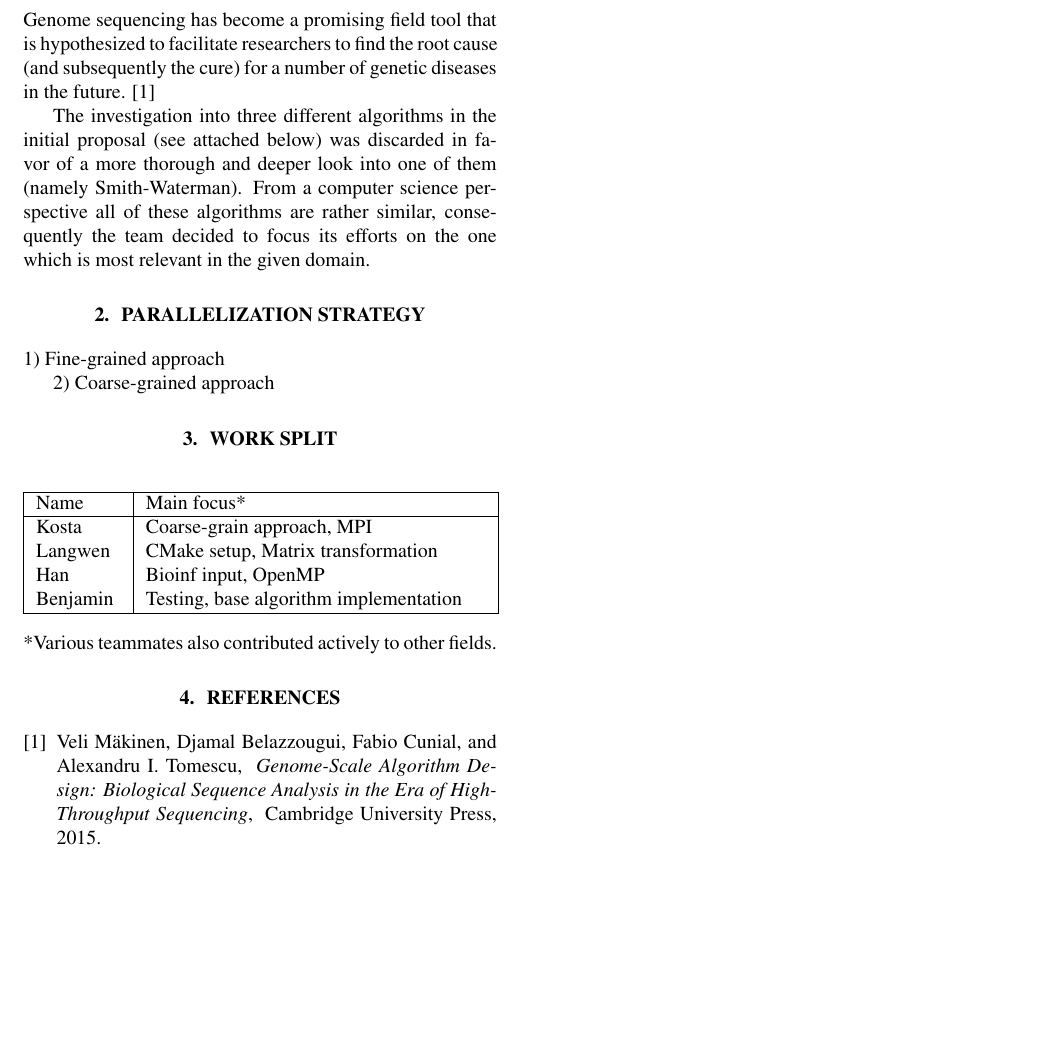
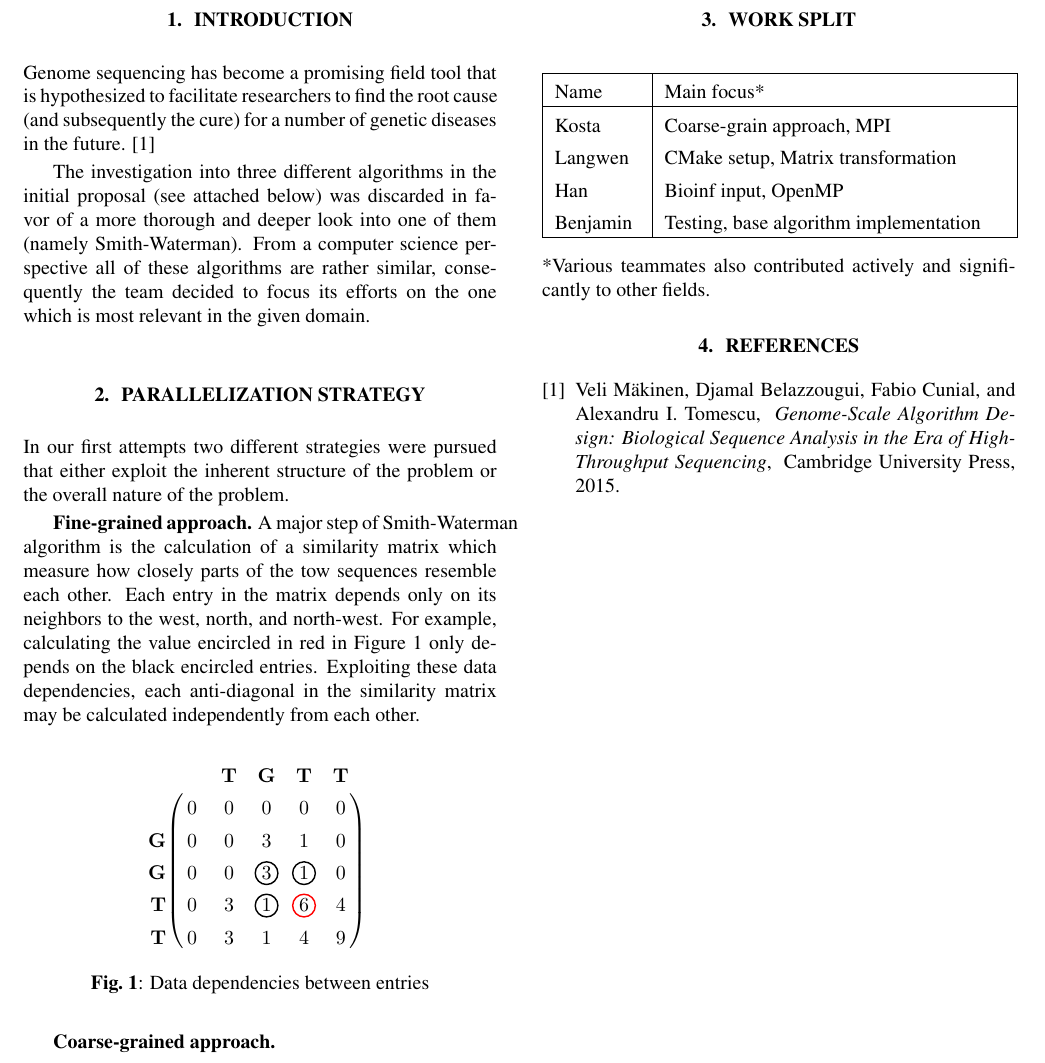
Before and after one commit to kosta777/parallel-genomeseq, a LaTeX document (doc/preliminary_report/report.tex): part of the page, cut so that both start at the same text, the shorter picture padded with empty space. Compiled offline with pdfLaTeX.

Commit message:
1st part written

```diff
--- a/doc/preliminary_report/report.tex
+++ b/doc/preliminary_report/report.tex
@@ -6,6 +6,10 @@
 \documentclass[letterpaper]{article}
 \usepackage{spconf,amsmath,amssymb,graphicx}
 \usepackage{array}
+\usepackage{nicematrix}
+\usepackage{tikz}
+\usepackage{graphicx}
+\usepackage{caption}
 
 % Example definitions.
 % --------------------
@@ -59,9 +63,38 @@ Genome sequencing has become a promising field tool that is hypothesized to faci
 The investigation into three different algorithms in the initial proposal (see attached below) was discarded in favor of a more thorough and deeper look into one of them (namely Smith-Waterman). From a computer science perspective all of these algorithms are rather similar, consequently the team decided to focus its efforts on the one which is most relevant in the given domain.
 
 \section{Parallelization strategy}
-1) Fine-grained approach
+In our first attempts two different strategies were pursued that either exploit the inherent structure of the problem or the overall nature of the problem.
 
-2) Coarse-grained approach
+\mypar{Fine-grained approach} A major step of Smith-Waterman algorithm is the calculation of a similarity matrix which measure how closely parts of the tow sequences resemble each other. Each entry in the matrix depends only on its neighbors to the west, north, and north-west. For example, calculating the value encircled in red in Figure 1 only depends on the black encircled entries. Exploiting these data dependencies, each anti-diagonal in the similarity matrix may be calculated independently from each other.
+
+\setlength{\extrarowheight}{1.5mm}
+\begin{figure}[!h]
+	\centering
+	$\begin{pNiceMatrix}%
+		[name=mymatrix,
+		first-col,
+		first-row,
+		columns-width = 0.3cm
+		]
+		&   & \mathbf{T} & \mathbf{G} & \mathbf{T} & \mathbf{T} \\
+		& 0 & 0 & 0 & 0 & 0 \\
+		\mathbf{G} & 0 & 0 & 3 & 1 & 0 \\
+		\mathbf{G} & 0 & 0 & 3 & 1 & 0 \\
+		\mathbf{T} & 0 & 3 & 1 & 6 & 4 \\
+		\mathbf{T} & 0 & 3 & 1 & 4 & 9 \\
+
+	\end{pNiceMatrix}$
+	\begin{tikzpicture}[remember picture,overlay]
+		\draw[line width=0.25mm, red](mymatrix-4-4)circle (2mm);
+		\draw[line width=0.25mm](mymatrix-3-4)circle (2mm);
+		\draw[line width=0.25mm](mymatrix-4-3)circle (2mm);
+		\draw[line width=0.25mm](mymatrix-3-3)circle (2mm);
+	\end{tikzpicture}
+	\caption{Data dependencies between entries}
+\end{figure}%
+
+\mypar{Coarse-grained approach}
+
 
 
 \section{Work split}
@@ -80,7 +113,7 @@ The investigation into three different algorithms in the initial proposal (see a
 		\hline
 	\end{tabular}
 \end{center}
-*Various teammates also contributed actively to other fields.
+*Various teammates also contributed actively and significantly to other fields.
 
 
 
```
